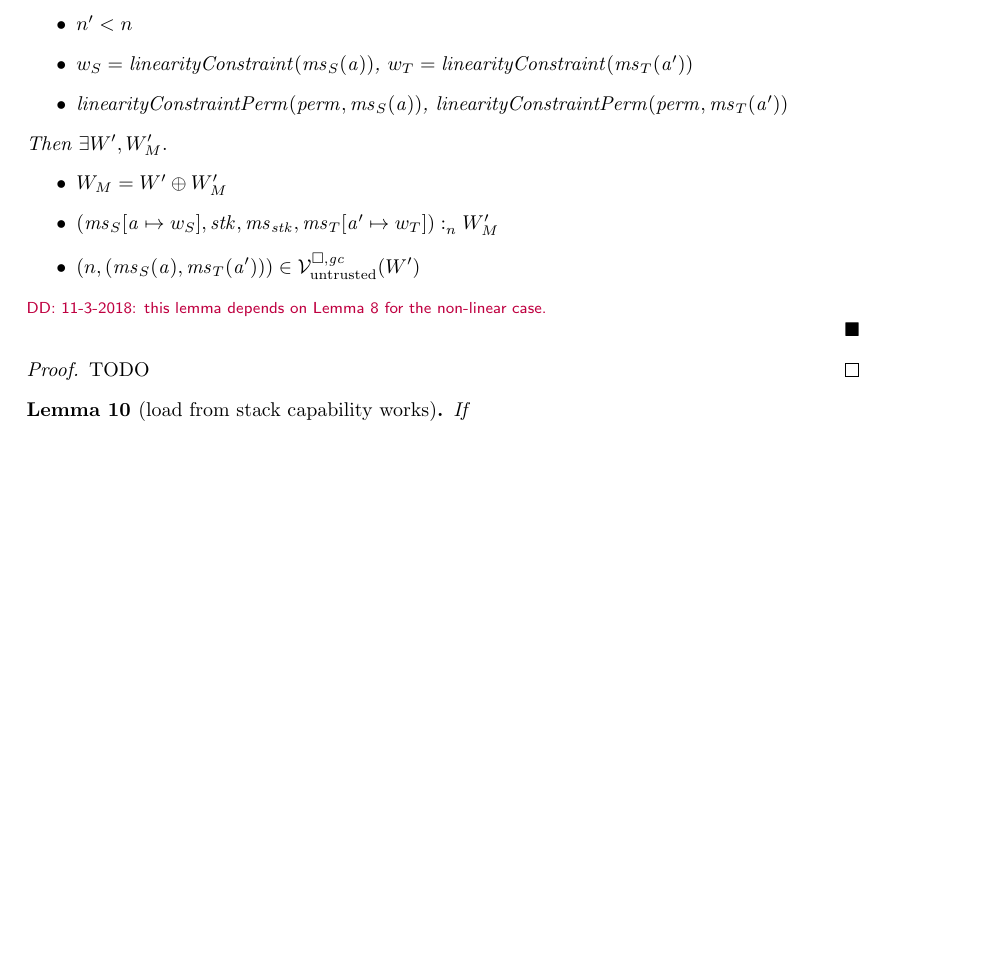
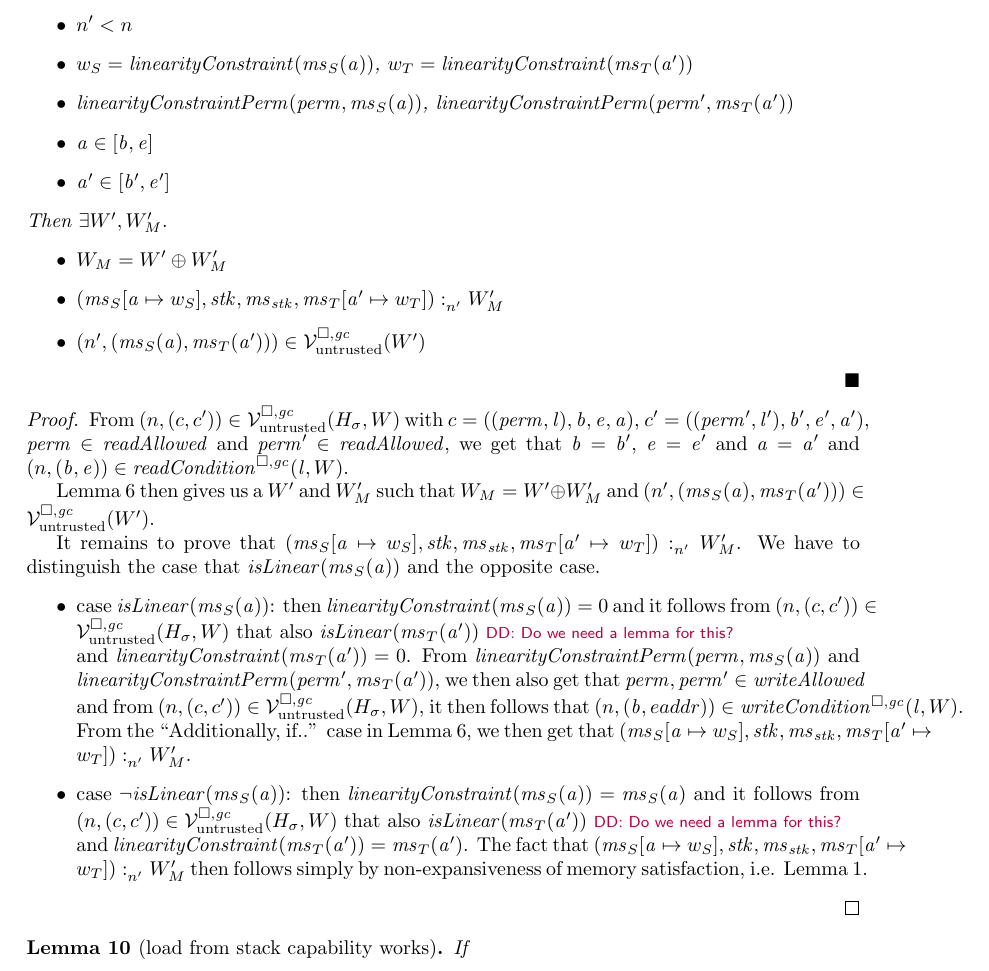
Before and after one commit to dominiquedevriese/capability-machine-reasoning-on-paper, a LaTeX document (fully-abstract-comp/ftlr-proof-cases.tex): part of page 4 of 12 before the commit and part of page 4 of 13 after it, cut so that both start at the same text, the shorter picture padded with empty space. Compiled offline with pdfLaTeX.

Commit message:
Finish proof of another lemma.

```diff
--- a/fully-abstract-comp/ftlr-proof-cases.tex
+++ b/fully-abstract-comp/ftlr-proof-cases.tex
@@ -194,18 +195,32 @@ then
   \item $W \oplus W_M$ is defined
   \item $n' < n$
   \item $w_S = \linCons{\ms_S(\aaddr)}$, $w_T = \linCons{\ms_T(\aaddr')}$
-  \item $\linConsPerm{\perm}{\ms_S(\aaddr)}$, $\linConsPerm{\perm}{\ms_T(\aaddr')}$
+  \item $\linConsPerm{\perm}{\ms_S(\aaddr)}$, $\linConsPerm{\perm'}{\ms_T(\aaddr')}$
+  \item $\aaddr \in [\baddr,\eaddr]$
+  \item $\aaddr' \in [\baddr',\eaddr']$
   \end{itemize}
   Then $\exists W', W_M'\ldotp$
   \begin{itemize}
   \item $W_M = W' \oplus W_M'$
-  \item $\memSat{(\ms_S\update{\aaddr}{w_S},\stk,\ms_\stk,\ms_T\update{\aaddr'}{w_T})}{W_M'}$
-  \item $\npair{(\ms_S(\aaddr),\ms_T(\aaddr'))} \in \lrv(W')$
+  \item $\memSat[n']{(\ms_S\update{\aaddr}{w_S},\stk,\ms_\stk,\ms_T\update{\aaddr'}{w_T})}{W_M'}$
+  \item $\npair[n']{(\ms_S(\aaddr),\ms_T(\aaddr'))} \in \lrv(W')$
   \end{itemize}
-  \dominique{11-3-2018: this lemma depends on Lemma~\ref{lem:non-linear-pure} for the non-linear case.}
 \end{lemma}
 \begin{proof}
-  TODO
+  From $\npair{(c,c')}\in\lrv(H_\sigma,W)$ with $c = ((\perm,\lin),\baddr,\eaddr,\aaddr)$, $c' = ((\perm',\lin'),\baddr',\eaddr',\aaddr')$, $\perm \in \readAllowed{}$ and $\perm' \in \readAllowed{}$, we get that $\baddr = \baddr'$, $\eaddr = \eaddr'$ and $\aaddr = \aaddr'$ and $\npair{(\baddr,\eaddr)} \in \readCond{\lin,W}$.
+
+  Lemma~\ref{lem:readcond-writecond-work} then gives us a $W'$ and $W_M'$ such that $W_M = W' \oplus W_M'$ and $\npair[n']{(\ms_S(\aaddr),\ms_T(\aaddr'))} \in \lrv(W')$.
+
+  It remains to prove that $\memSat[n']{(\ms_S\update{\aaddr}{w_S},\stk,\ms_\stk,\ms_T\update{\aaddr'}{w_T})}{W_M'}$.
+  We have to distinguish the case that $\isLinear{\ms_S(\aaddr)}$ and the opposite case.
+  \begin{itemize}
+  \item case $\isLinear{\ms_S(\aaddr)}$: then $\linCons{\ms_S(\aaddr)} = 0$ and it follows from $\npair{(c,c')}\in\lrv(H_\sigma,W)$ that also $\isLinear{\ms_T(\aaddr')}$ \dominique{Do we need a lemma for this?} and $\linCons{\ms_T(\aaddr')} = 0$.
+    From $\linConsPerm{\perm}{\ms_S(\aaddr)}$ and $\linConsPerm{\perm'}{\ms_T(\aaddr')}$, we then also get that $\perm,\perm' \in \writeAllowed{}$ and from $\npair{(c,c')}\in\lrv(H_\sigma,W)$, it then follows that $\npair{(\baddr,eaddr)} \in \writeCond{\lin,W}$.
+    From the ``Additionally, if..'' case in Lemma~\ref{lem:readcond-writecond-work}, we then get that $\memSat[n']{(\ms_S\update{\aaddr}{w_S},\stk,\ms_\stk,\ms_T\update{\aaddr'}{w_T})}{W_M'}$.
+
+  \item case $\neg\isLinear{\ms_S(\aaddr)}$: then $\linCons{\ms_S(\aaddr)} = \ms_S(\aaddr)$ and it follows from $\npair{(c,c')}\in\lrv(H_\sigma,W)$ that also $\isLinear{\ms_T(\aaddr')}$ \dominique{Do we need a lemma for this?} and $\linCons{\ms_T(\aaddr')} = \ms_T(\aaddr')$.
+    The fact that $\memSat[n']{(\ms_S\update{\aaddr}{w_S},\stk,\ms_\stk,\ms_T\update{\aaddr'}{w_T})}{W_M'}$ then follows simply by non-expansiveness of memory satisfaction, i.e. Lemma~\ref{lem:non-expansive}.
+  \end{itemize}
 \end{proof}
 
 \begin{lemma}[load from stack capability works]
```
Also changed, not shown: fully-abstract-comp/ftlr-proof-cases.tex (1 more changed lines).
